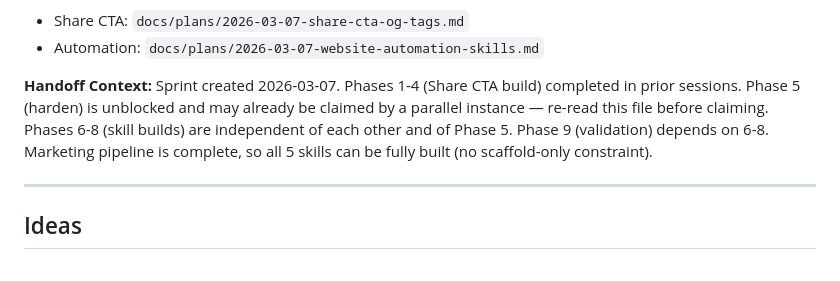
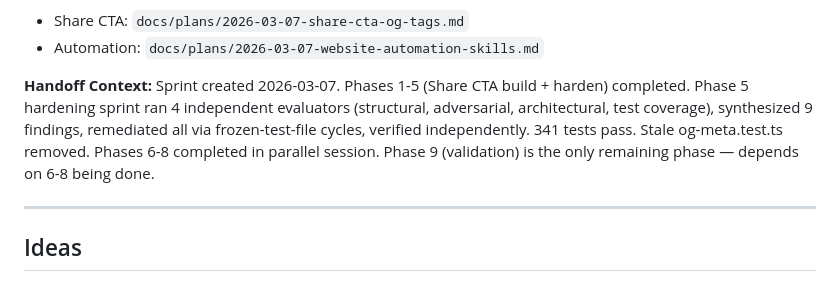
Before and after one commit to TayQuig/thehermeticflight, a Markdown page: operations/TASKBOARD.md, the part around the change. GitHub-like rendering.

Commit message:
chore: mark Phase 5 (harden) complete, update handoff context
4-evaluator hardening sprint completed. 9 findings remediated,
11 deferred. 341 tests pass. Verification playbook committed.

Co-Authored-By: Claude Opus 4.6 <noreply@anthropic.com>

```diff
--- a/operations/TASKBOARD.md
+++ b/operations/TASKBOARD.md
@@ -71,7 +71,7 @@ this file at session start and reports current state to the operator.
 - Automation: `docs/plans/2026-03-07-website-automation-skills.md`
 
 **Handoff Context:**
-Sprint created 2026-03-07. Phases 1-4 (Share CTA build) completed in prior sessions. Phase 5 (harden) is unblocked and may already be claimed by a parallel instance — re-read this file before claiming. Phases 6-8 (skill builds) are independent of each other and of Phase 5. Phase 9 (validation) depends on 6-8. Marketing pipeline is complete, so all 5 skills can be fully built (no scaffold-only constraint).
+Sprint created 2026-03-07. Phases 1-5 (Share CTA build + harden) completed. Phase 5 hardening sprint ran 4 independent evaluators (structural, adversarial, architectural, test coverage), synthesized 9 findings, remediated all via frozen-test-file cycles, verified independently. 341 tests pass. Stale og-meta.test.ts removed. Phases 6-8 completed in parallel session. Phase 9 (validation) is the only remaining phase — depends on 6-8 being done.
 
 ---
 
```
